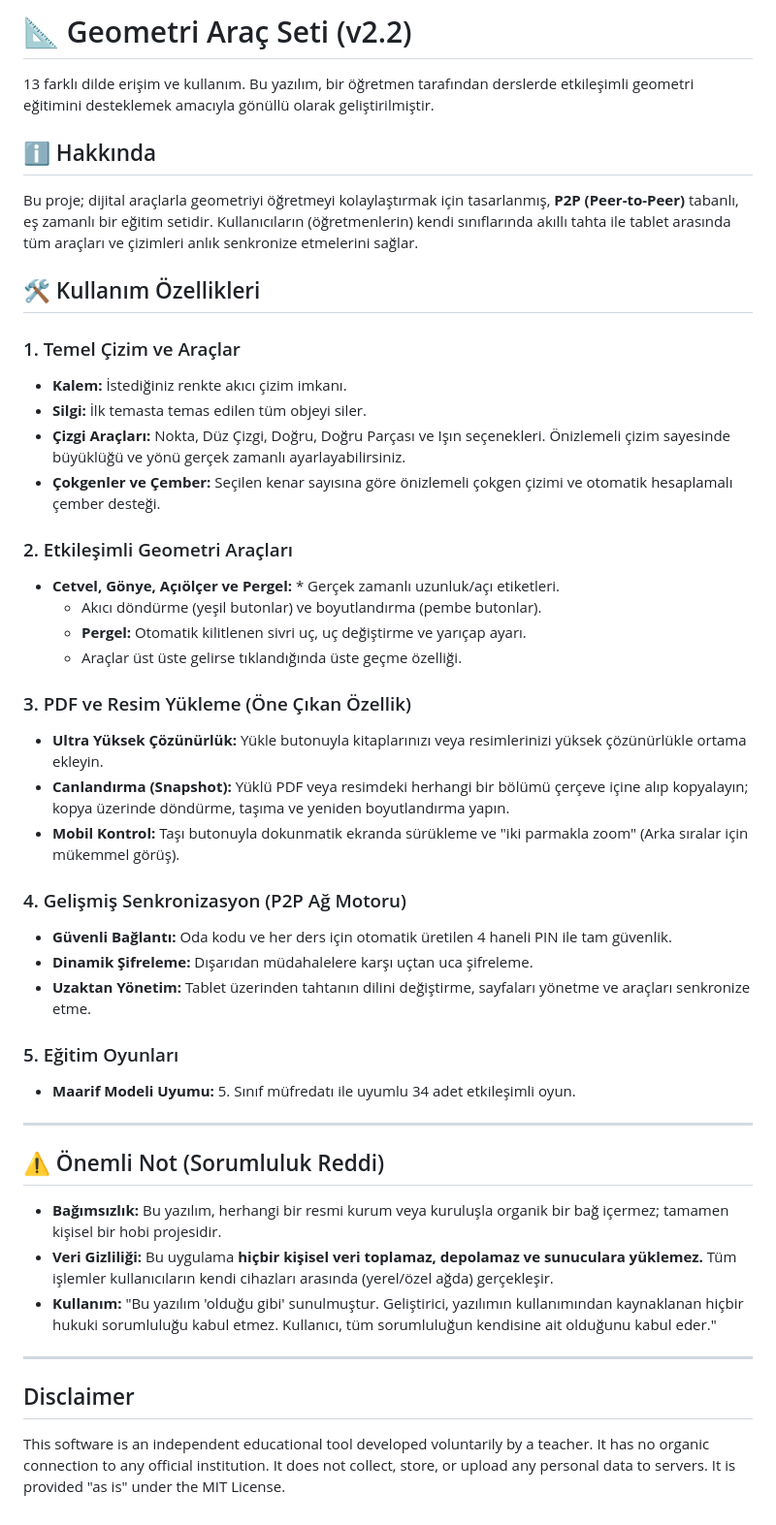
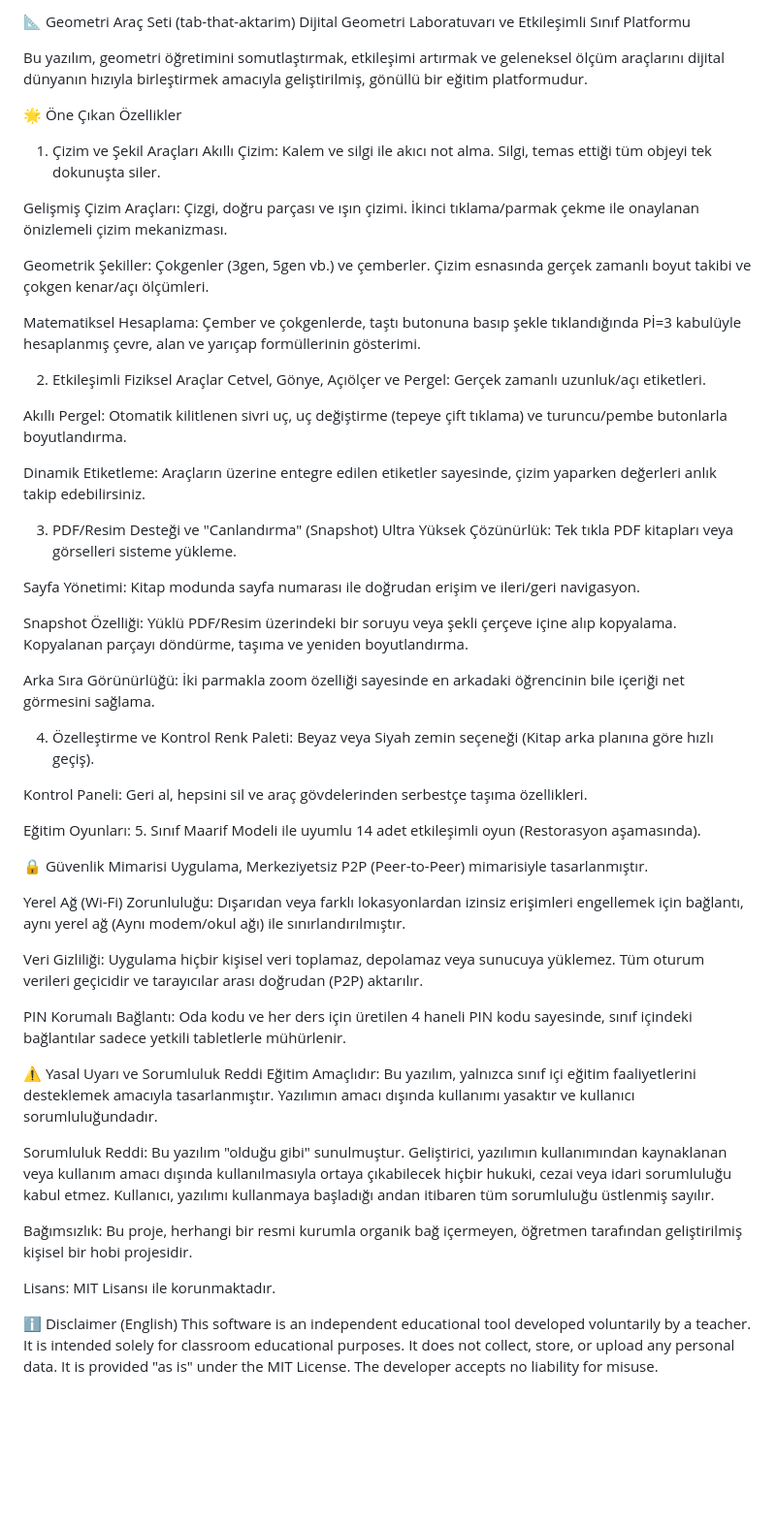
Before and after one commit to bdemir1499/tab-taht-aktarim, a Markdown page: README.md, the part around the change. Shown at 97% size. Rendered like a GitHub page; blank space fills up the shorter version.

```diff
--- a/README.md
+++ b/README.md
@@ -1,45 +1,58 @@
-# 📐 Geometri Araç Seti (v2.2)
-13 farklı dilde erişim ve kullanım.
-Bu yazılım, bir öğretmen tarafından derslerde etkileşimli geometri eğitimini desteklemek amacıyla gönüllü olarak geliştirilmiştir.
+📐 Geometri Araç Seti (tab-that-aktarim)
+Dijital Geometri Laboratuvarı ve Etkileşimli Sınıf Platformu
 
-## ℹ️ Hakkında
-Bu proje; dijital araçlarla geometriyi öğretmeyi kolaylaştırmak için tasarlanmış, **P2P (Peer-to-Peer)** tabanlı, eş zamanlı bir eğitim setidir. Kullanıcıların (öğretmenlerin) kendi sınıflarında akıllı tahta ile tablet arasında tüm araçları ve çizimleri anlık senkronize etmelerini sağlar.
+Bu yazılım, geometri öğretimini somutlaştırmak, etkileşimi artırmak ve geleneksel ölçüm araçlarını dijital dünyanın hızıyla birleştirmek amacıyla geliştirilmiş, gönüllü bir eğitim platformudur.
 
-## 🛠 Kullanım Özellikleri
+🌟 Öne Çıkan Özellikler
+1. Çizim ve Şekil Araçları
+Akıllı Çizim: Kalem ve silgi ile akıcı not alma. Silgi, temas ettiği tüm objeyi tek dokunuşta siler.
 
-### 1. Temel Çizim ve Araçlar
-* **Kalem:** İstediğiniz renkte akıcı çizim imkanı.
-* **Silgi:** İlk temasta temas edilen tüm objeyi siler.
-* **Çizgi Araçları:** Nokta, Düz Çizgi, Doğru, Doğru Parçası ve Işın seçenekleri. Önizlemeli çizim sayesinde büyüklüğü ve yönü gerçek zamanlı ayarlayabilirsiniz.
-* **Çokgenler ve Çember:** Seçilen kenar sayısına göre önizlemeli çokgen çizimi ve otomatik hesaplamalı çember desteği.
+Gelişmiş Çizim Araçları: Çizgi, doğru parçası ve ışın çizimi. İkinci tıklama/parmak çekme ile onaylanan önizlemeli çizim mekanizması.
 
-### 2. Etkileşimli Geometri Araçları
-* **Cetvel, Gönye, Açıölçer ve Pergel:** * Gerçek zamanlı uzunluk/açı etiketleri.
-    * Akıcı döndürme (yeşil butonlar) ve boyutlandırma (pembe butonlar).
-    * **Pergel:** Otomatik kilitlenen sivri uç, uç değiştirme ve yarıçap ayarı.
-    * Araçlar üst üste gelirse tıklandığında üste geçme özelliği.
+Geometrik Şekiller: Çokgenler (3gen, 5gen vb.) ve çemberler. Çizim esnasında gerçek zamanlı boyut takibi ve çokgen kenar/açı ölçümleri.
 
-### 3. PDF ve Resim Yükleme (Öne Çıkan Özellik)
-* **Ultra Yüksek Çözünürlük:** Yükle butonuyla kitaplarınızı veya resimlerinizi yüksek çözünürlükle ortama ekleyin.
-* **Canlandırma (Snapshot):** Yüklü PDF veya resimdeki herhangi bir bölümü çerçeve içine alıp kopyalayın; kopya üzerinde döndürme, taşıma ve yeniden boyutlandırma yapın.
-* **Mobil Kontrol:** Taşı butonuyla dokunmatik ekranda sürükleme ve "iki parmakla zoom" (Arka sıralar için mükemmel görüş).
+Matematiksel Hesaplama: Çember ve çokgenlerde, taştı butonuna basıp şekle tıklandığında Pİ=3 kabulüyle hesaplanmış çevre, alan ve yarıçap formüllerinin gösterimi.
 
-### 4. Gelişmiş Senkronizasyon (P2P Ağ Motoru)
-* **Güvenli Bağlantı:** Oda kodu ve her ders için otomatik üretilen 4 haneli PIN ile tam güvenlik.
-* **Dinamik Şifreleme:** Dışarıdan müdahalelere karşı uçtan uca şifreleme.
-* **Uzaktan Yönetim:** Tablet üzerinden tahtanın dilini değiştirme, sayfaları yönetme ve araçları senkronize etme.
+2. Etkileşimli Fiziksel Araçlar
+Cetvel, Gönye, Açıölçer ve Pergel: Gerçek zamanlı uzunluk/açı etiketleri.
 
-### 5. Eğitim Oyunları
-* **Maarif Modeli Uyumu:** 5. Sınıf müfredatı ile uyumlu 34 adet etkileşimli oyun.
+Akıllı Pergel: Otomatik kilitlenen sivri uç, uç değiştirme (tepeye çift tıklama) ve turuncu/pembe butonlarla boyutlandırma.
 
----
+Dinamik Etiketleme: Araçların üzerine entegre edilen etiketler sayesinde, çizim yaparken değerleri anlık takip edebilirsiniz.
 
-## ⚠️ Önemli Not (Sorumluluk Reddi)
-- **Bağımsızlık:** Bu yazılım, herhangi bir resmi kurum veya kuruluşla organik bir bağ içermez; tamamen kişisel bir hobi projesidir.
-- **Veri Gizliliği:** Bu uygulama **hiçbir kişisel veri toplamaz, depolamaz ve sunuculara yüklemez.** Tüm işlemler kullanıcıların kendi cihazları arasında (yerel/özel ağda) gerçekleşir.
-- **Kullanım:** "Bu yazılım 'olduğu gibi' sunulmuştur. Geliştirici, yazılımın kullanımından kaynaklanan hiçbir hukuki sorumluluğu kabul etmez. Kullanıcı, tüm sorumluluğun kendisine ait olduğunu kabul eder."
+3. PDF/Resim Desteği ve "Canlandırma" (Snapshot)
+Ultra Yüksek Çözünürlük: Tek tıkla PDF kitapları veya görselleri sisteme yükleme.
 
----
+Sayfa Yönetimi: Kitap modunda sayfa numarası ile doğrudan erişim ve ileri/geri navigasyon.
 
-## Disclaimer
-This software is an independent educational tool developed voluntarily by a teacher. It has no organic connection to any official institution. It does not collect, store, or upload any personal data to servers. It is provided "as is" under the MIT License.
+Snapshot Özelliği: Yüklü PDF/Resim üzerindeki bir soruyu veya şekli çerçeve içine alıp kopyalama. Kopyalanan parçayı döndürme, taşıma ve yeniden boyutlandırma.
+
+Arka Sıra Görünürlüğü: İki parmakla zoom özelliği sayesinde en arkadaki öğrencinin bile içeriği net görmesini sağlama.
+
+4. Özelleştirme ve Kontrol
+Renk Paleti: Beyaz veya Siyah zemin seçeneği (Kitap arka planına göre hızlı geçiş).
+
+Kontrol Paneli: Geri al, hepsini sil ve araç gövdelerinden serbestçe taşıma özellikleri.
+
+Eğitim Oyunları: 5. Sınıf Maarif Modeli ile uyumlu 14 adet etkileşimli oyun (Restorasyon aşamasında).
+
+🔒 Güvenlik Mimarisi
+Uygulama, Merkeziyetsiz P2P (Peer-to-Peer) mimarisiyle tasarlanmıştır.
+
+Yerel Ağ (Wi-Fi) Zorunluluğu: Dışarıdan veya farklı lokasyonlardan izinsiz erişimleri engellemek için bağlantı, aynı yerel ağ (Aynı modem/okul ağı) ile sınırlandırılmıştır.
+
+Veri Gizliliği: Uygulama hiçbir kişisel veri toplamaz, depolamaz veya sunucuya yüklemez. Tüm oturum verileri geçicidir ve tarayıcılar arası doğrudan (P2P) aktarılır.
+
+PIN Korumalı Bağlantı: Oda kodu ve her ders için üretilen 4 haneli PIN kodu sayesinde, sınıf içindeki bağlantılar sadece yetkili tabletlerle mühürlenir.
+
+⚠️ Yasal Uyarı ve Sorumluluk Reddi
+Eğitim Amaçlıdır: Bu yazılım, yalnızca sınıf içi eğitim faaliyetlerini desteklemek amacıyla tasarlanmıştır. Yazılımın amacı dışında kullanımı yasaktır ve kullanıcı sorumluluğundadır.
+
+Sorumluluk Reddi: Bu yazılım "olduğu gibi" sunulmuştur. Geliştirici, yazılımın kullanımından kaynaklanan veya kullanım amacı dışında kullanılmasıyla ortaya çıkabilecek hiçbir hukuki, cezai veya idari sorumluluğu kabul etmez. Kullanıcı, yazılımı kullanmaya başladığı andan itibaren tüm sorumluluğu üstlenmiş sayılır.
+
+Bağımsızlık: Bu proje, herhangi bir resmi kurumla organik bağ içermeyen, öğretmen tarafından geliştirilmiş kişisel bir hobi projesidir.
+
+Lisans: MIT Lisansı ile korunmaktadır.
+
+ℹ️ Disclaimer (English)
+This software is an independent educational tool developed voluntarily by a teacher. It is intended solely for classroom educational purposes. It does not collect, store, or upload any personal data. It is provided "as is" under the MIT License. The developer accepts no liability for misuse.
```
